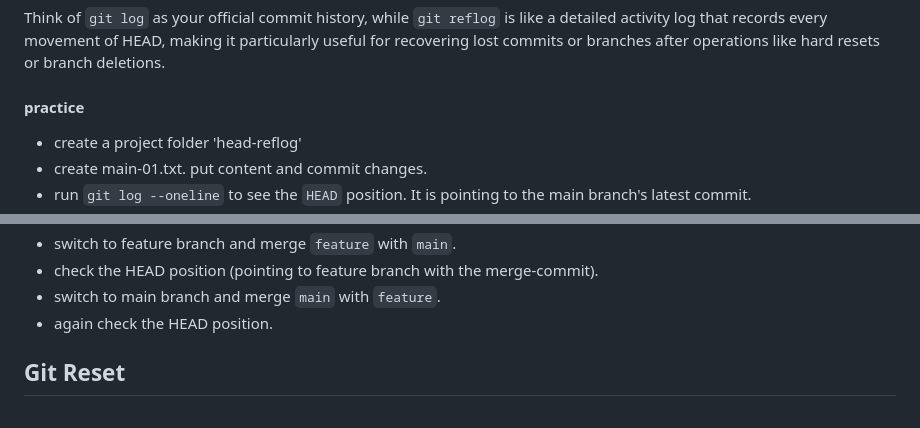
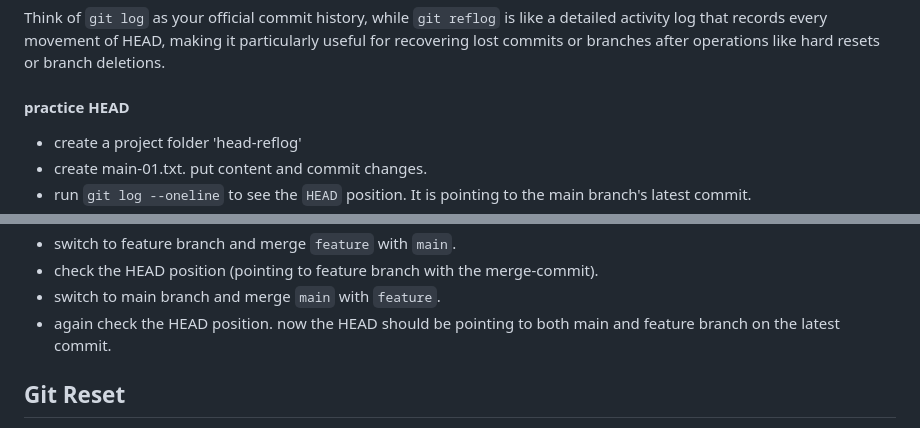
Before and after one commit to ttanvirr/git-github-basics, a Markdown page: README.md, 2 parts joined by grey strips. Drawn GitHub-style.

```diff
--- a/README.md
+++ b/README.md
@@ -534,7 +534,7 @@ The key differences between `git reflog` and `git log` are:
 
 Think of `git log` as your official commit history, while `git reflog` is like a detailed activity log that records every movement of HEAD, making it particularly useful for recovering lost commits or branches after operations like hard resets or branch deletions.
 
-#### practice
+#### practice HEAD
 
 - create a project folder 'head-reflog'
 - create main-01.txt. put content and commit changes.
@@ -548,7 +548,7 @@ Think of `git log` as your official commit history, while `git reflog` is like a
 - switch to feature branch and merge `feature` with `main`.
 - check the HEAD position (pointing to feature branch with the merge-commit).
 - switch to main branch and merge `main` with `feature`.
-- again check the HEAD position.
+- again check the HEAD position. now the HEAD should be pointing to both main and feature branch on the latest commit.
 
 ## Git Reset
 
```
